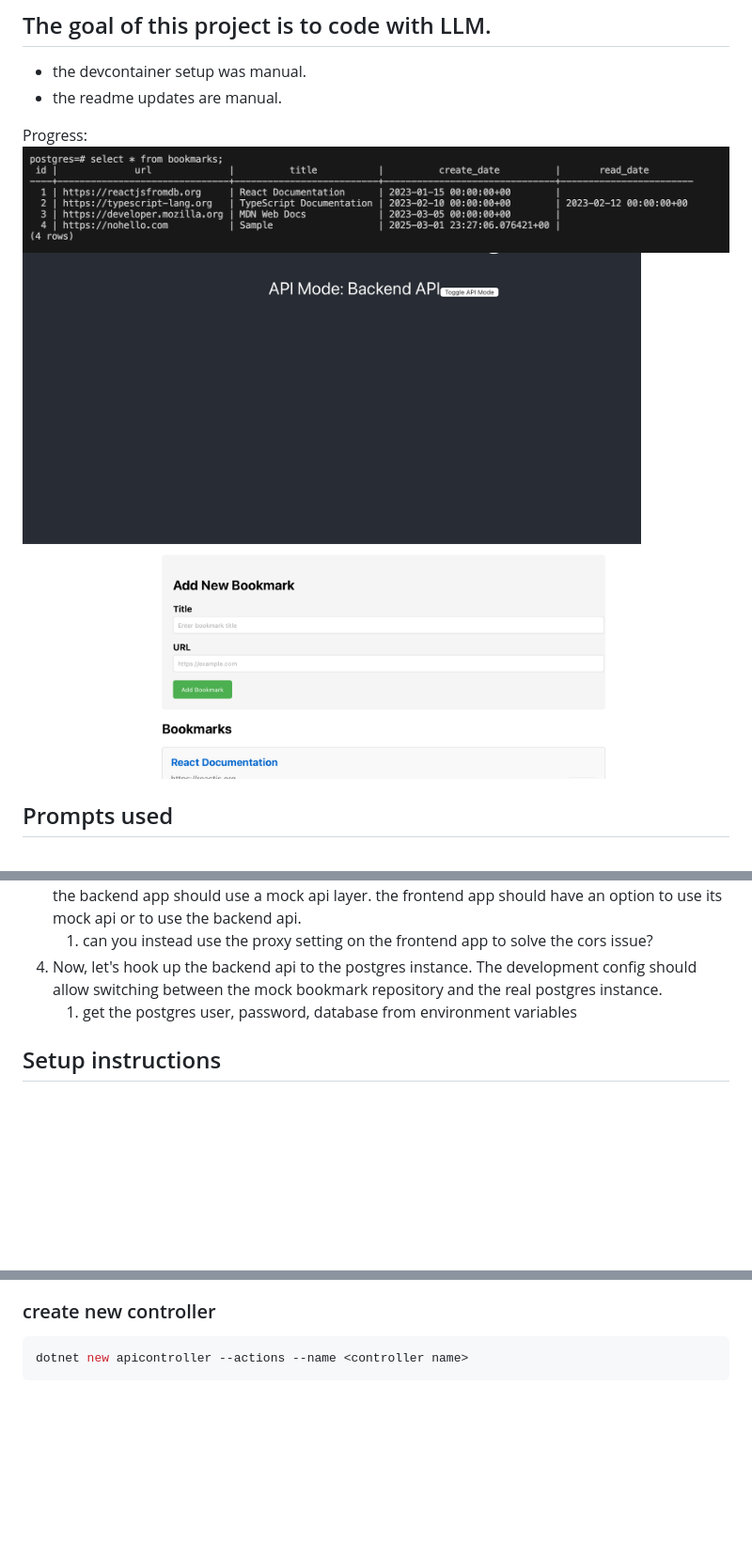
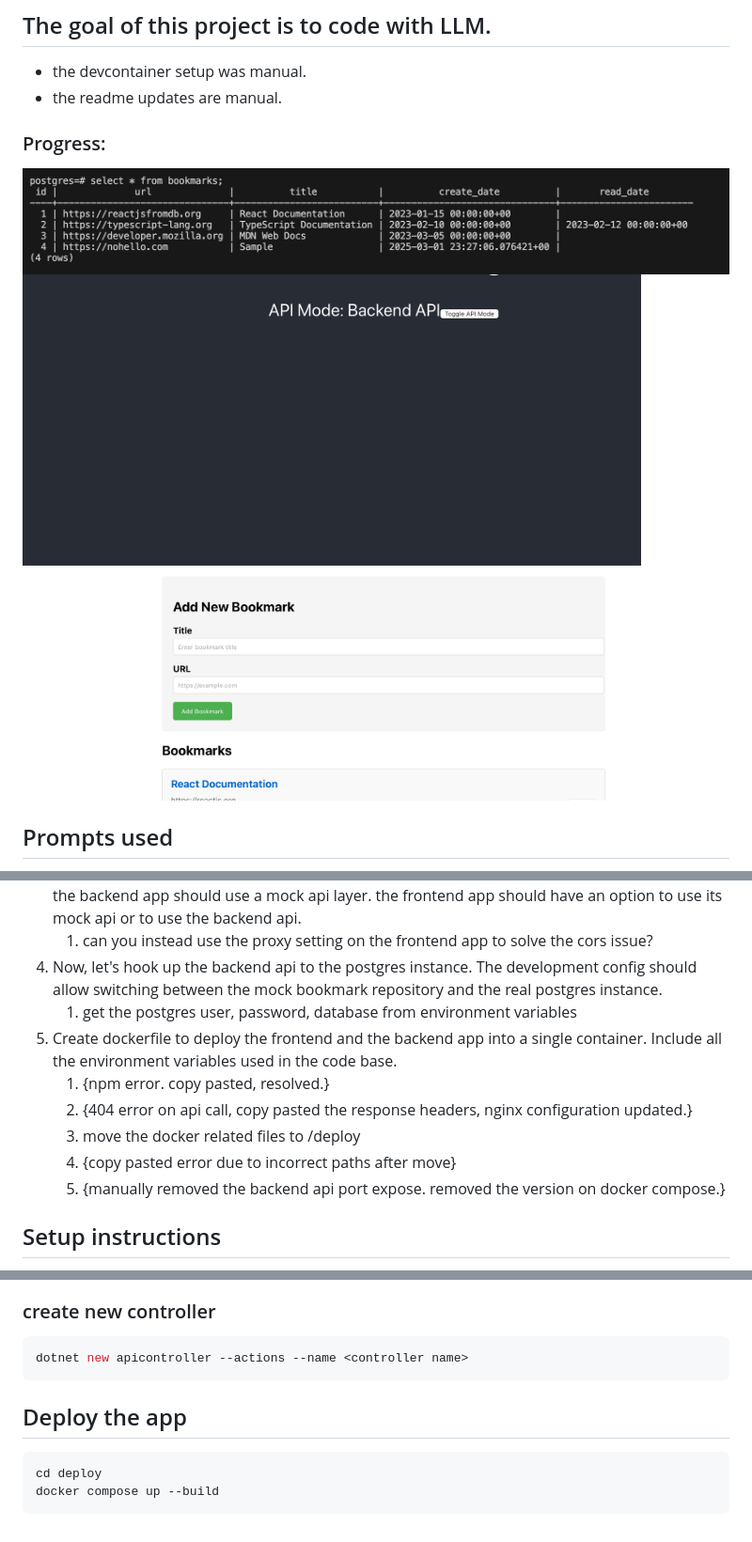
Before and after one commit to eklavyamirani/bookmarks-manager, a Markdown page: README.md, 3 parts joined by grey strips. Shown at 94% size. Drawn GitHub-style; blank space fills up the shorter version.

Commit message:
LLM added docker deployment configurations

````diff
--- a/README.md
+++ b/README.md
@@ -2,9 +2,9 @@
  - the devcontainer setup was manual.
  - the readme updates are manual.
 
-Progress:
-![Wired up to the DB](db_snapshot.png)
-![After adding backend API](progress.png)
+### Progress:
+![Wired up to the DB](docs/images/db_snapshot.png)
+![After adding backend API](docs/images/progress.png)
 
 ## Prompts used
 1. Rewrite this app in typescript
@@ -14,7 +14,12 @@ Progress:
     1. can you instead use the proxy setting on the frontend app to solve the cors issue?
 4. Now, let's hook up the backend api to the postgres instance. The development config should allow switching between the mock bookmark repository and the real postgres instance.
     1. get the postgres user, password, database from environment variables
-
+5. Create dockerfile to deploy the frontend and the backend app into a single container. Include all the environment variables used in the code base.
+    1. {npm error. copy pasted, resolved.}
+    2. {404 error on api call, copy pasted the response headers, nginx configuration updated.}
+    3. move the docker related files to /deploy
+    4. {copy pasted error due to incorrect paths after move}
+    5. {manually removed the backend api port expose. removed the version on docker compose.}
 
 ## Setup instructions
 1. Setup the postgres config in .devcontainer/.postgres.env (copy the sample, rename it to .postgres.env and fill in the values)
@@ -39,3 +44,9 @@ dotnet new gitignore
 ```zsh
 dotnet new apicontroller --actions --name <controller name>
 ```
+
+## Deploy the app
+```zsh
+cd deploy
+docker compose up --build
+```
````
Also changed, not shown: docs/images/db_snapshot.png (renamed from db_snapshot.png), docs/images/progress.png (renamed from progress.png), 11 other files.
